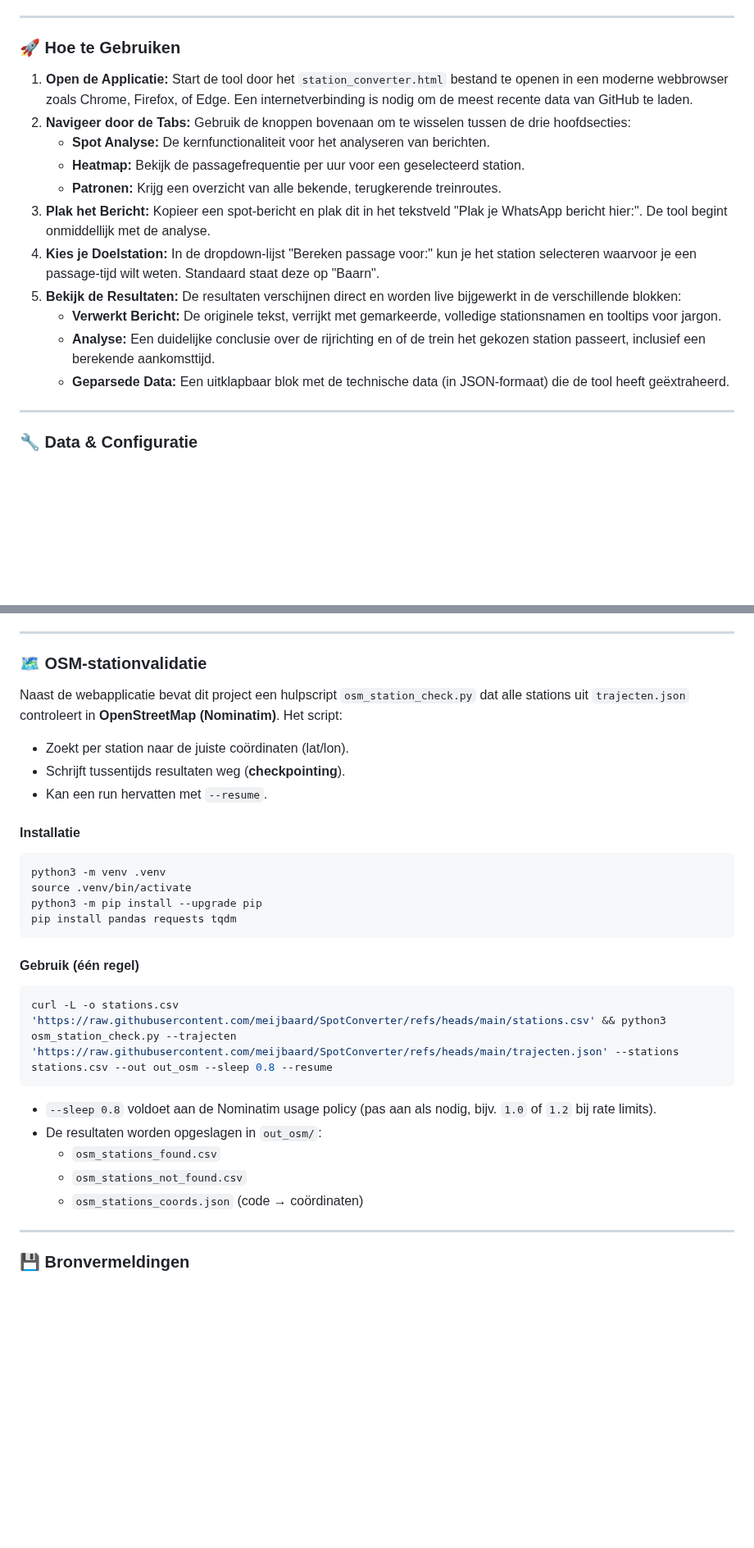
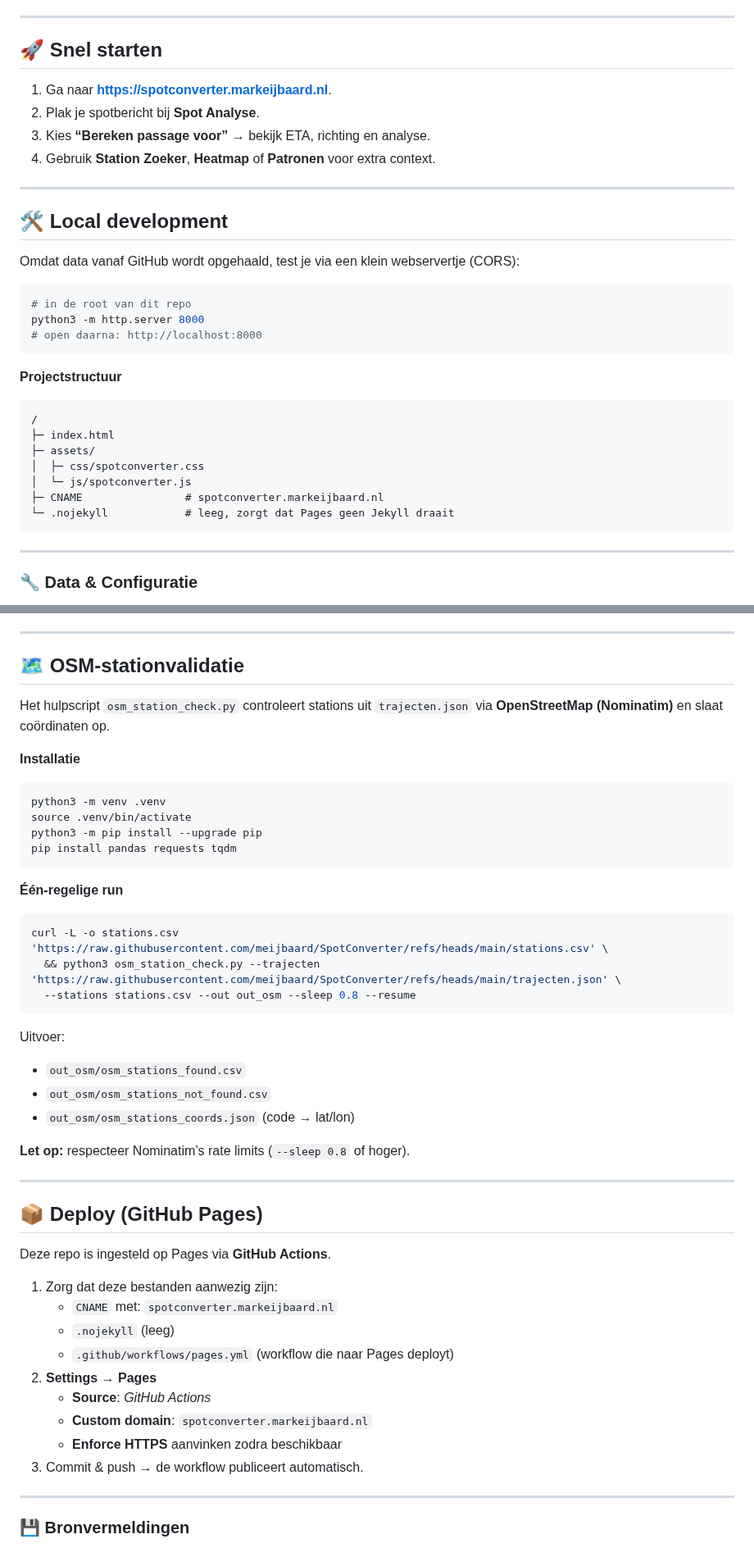
Before and after one commit to meijbaard/SpotConverter, a Markdown page: README.md, 2 parts joined by grey strips. Shown at 82% size. Drawn GitHub-style; blank space fills up the shorter version.

```diff
--- a/README.md
+++ b/README.md
@@ -35,19 +40,36 @@ De applicatie is ontworpen met gebruiksgemak als kernprincipe. Het werkt volledi
 
 ---
 
-### 🚀 Hoe te Gebruiken
+## 🚀 Snel starten
 
-1. **Open de Applicatie:** Start de tool door het `station_converter.html` bestand te openen in een moderne webbrowser zoals Chrome, Firefox, of Edge. Een internetverbinding is nodig om de meest recente data van GitHub te laden.
-2. **Navigeer door de Tabs:** Gebruik de knoppen bovenaan om te wisselen tussen de drie hoofdsecties:
-   * **Spot Analyse:** De kernfunctionaliteit voor het analyseren van berichten.
-   * **Heatmap:** Bekijk de passagefrequentie per uur voor een geselecteerd station.
-   * **Patronen:** Krijg een overzicht van alle bekende, terugkerende treinroutes.
-3. **Plak het Bericht:** Kopieer een spot-bericht en plak dit in het tekstveld "Plak je WhatsApp bericht hier:". De tool begint onmiddellijk met de analyse.
-4. **Kies je Doelstation:** In de dropdown-lijst "Bereken passage voor:" kun je het station selecteren waarvoor je een passage-tijd wilt weten. Standaard staat deze op "Baarn".
-5. **Bekijk de Resultaten:** De resultaten verschijnen direct en worden live bijgewerkt in de verschillende blokken:
-   * **Verwerkt Bericht:** De originele tekst, verrijkt met gemarkeerde, volledige stationsnamen en tooltips voor jargon.
-   * **Analyse:** Een duidelijke conclusie over de rijrichting en of de trein het gekozen station passeert, inclusief een berekende aankomsttijd.
-   * **Geparsede Data:** Een uitklapbaar blok met de technische data (in JSON-formaat) die de tool heeft geëxtraheerd.
+1. Ga naar **https://spotconverter.markeijbaard.nl**.
+2. Plak je spotbericht bij **Spot Analyse**.
+3. Kies **“Bereken passage voor”** → bekijk ETA, richting en analyse.
+4. Gebruik **Station Zoeker**, **Heatmap** of **Patronen** voor extra context.
+
+---
+
+## 🛠️ Local development
+
+Omdat data vanaf GitHub wordt opgehaald, test je via een klein webservertje (CORS):
+
+~~~bash
+# in de root van dit repo
+python3 -m http.server 8000
+# open daarna: http://localhost:8000
+~~~
+
+**Projectstructuur**
+
+~~~text
+/
+├─ index.html
+├─ assets/
+│  ├─ css/spotconverter.css
+│  └─ js/spotconverter.js
+├─ CNAME                # spotconverter.markeijbaard.nl
+└─ .nojekyll            # leeg, zorgt dat Pages geen Jekyll draait
+~~~
 
 ---
 
@@ -64,16 +86,11 @@ De tool laadt alle data extern om de kernlogica gescheiden te houden van de info
 
 ---
 
-### 🗺️ OSM-stationvalidatie
+## 🗺️ OSM-stationvalidatie
 
-Naast de webapplicatie bevat dit project een hulpscript `osm_station_check.py` dat alle stations uit `trajecten.json` controleert in **OpenStreetMap (Nominatim)**. Het script:
+Het hulpscript `osm_station_check.py` controleert stations uit `trajecten.json` via **OpenStreetMap (Nominatim)** en slaat coördinaten op.
 
-- Zoekt per station naar de juiste coördinaten (lat/lon).
-- Schrijft tussentijds resultaten weg (**checkpointing**).
-- Kan een run hervatten met `--resume`.
-
-#### Installatie
-
+**Installatie**
 ~~~bash
 python3 -m venv .venv
 source .venv/bin/activate
@@ -81,17 +98,35 @@ python3 -m pip install --upgrade pip
 pip install pandas requests tqdm
 ~~~
 
-#### Gebruik (één regel)
-
+**Één-regelige run**
 ~~~bash
-curl -L -o stations.csv 'https://raw.githubusercontent.com/meijbaard/SpotConverter/refs/heads/main/stations.csv' && python3 osm_station_check.py --trajecten 'https://raw.githubusercontent.com/meijbaard/SpotConverter/refs/heads/main/trajecten.json' --stations stations.csv --out out_osm --sleep 0.8 --resume
+curl -L -o stations.csv 'https://raw.githubusercontent.com/meijbaard/SpotConverter/refs/heads/main/stations.csv' \
+  && python3 osm_station_check.py --trajecten 'https://raw.githubusercontent.com/meijbaard/SpotConverter/refs/heads/main/trajecten.json' \
+  --stations stations.csv --out out_osm --sleep 0.8 --resume
 ~~~
 
-- `--sleep 0.8` voldoet aan de Nominatim usage policy (pas aan als nodig, bijv. `1.0` of `1.2` bij rate limits).
-- De resultaten worden opgeslagen in `out_osm/`:
-  - `osm_stations_found.csv`
-  - `osm_stations_not_found.csv`
-  - `osm_stations_coords.json` (code → coördinaten)
+Uitvoer:
+- `out_osm/osm_stations_found.csv`
+- `out_osm/osm_stations_not_found.csv`
+- `out_osm/osm_stations_coords.json` (code → lat/lon)
+
+**Let op:** respecteer Nominatim’s rate limits (`--sleep 0.8` of hoger).
+
+---
+
+## 📦 Deploy (GitHub Pages)
+
+Deze repo is ingesteld op Pages via **GitHub Actions**.
+
+1. Zorg dat deze bestanden aanwezig zijn:
+   - `CNAME` met: `spotconverter.markeijbaard.nl`
+   - `.nojekyll` (leeg)
+   - `.github/workflows/pages.yml` (workflow die naar Pages deployt)
+2. **Settings → Pages**
+   - **Source**: *GitHub Actions*
+   - **Custom domain**: `spotconverter.markeijbaard.nl`
+   - **Enforce HTTPS** aanvinken zodra beschikbaar
+3. Commit & push → de workflow publiceert automatisch.
 
 ---
 
```
Also changed, not shown: other parts of README.md (+32 -15 lines).
